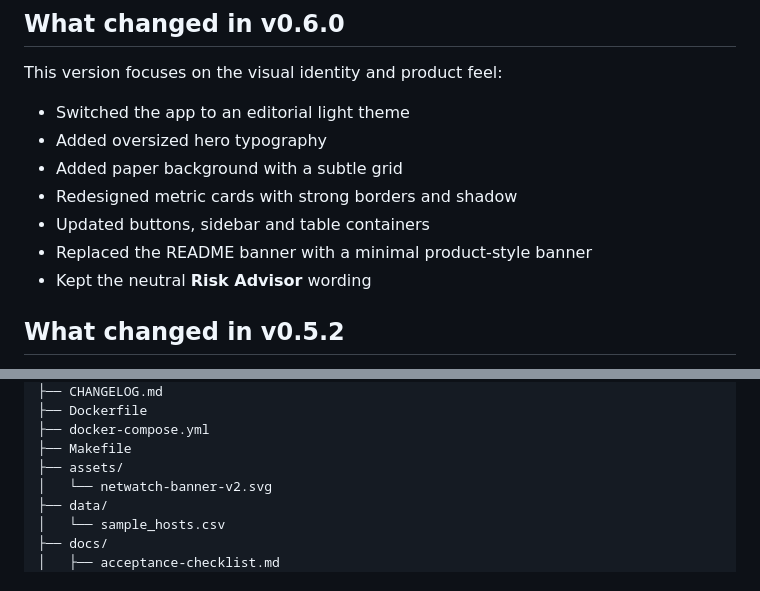
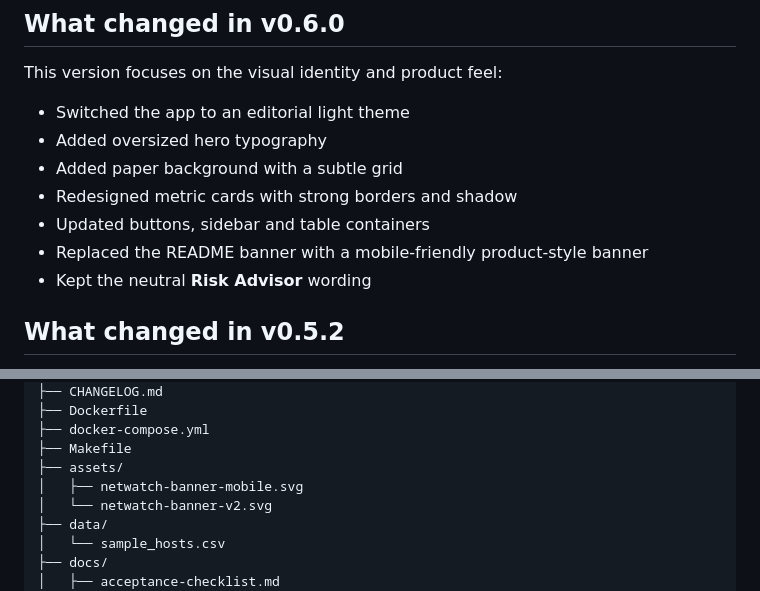
Before and after one commit to Adam-Ghanem/NetWatch, a Markdown page: README.md, 2 parts joined by grey strips. Drawn GitHub-style.

Commit message:
Use mobile friendly README banner

```diff
--- a/README.md
+++ b/README.md
@@ -17,7 +17,7 @@ This version focuses on the visual identity and product feel:
 - Added paper background with a subtle grid
 - Redesigned metric cards with strong borders and shadow
 - Updated buttons, sidebar and table containers
-- Replaced the README banner with a minimal product-style banner
+- Replaced the README banner with a mobile-friendly product-style banner
 - Kept the neutral **Risk Advisor** wording
 
 ## What changed in v0.5.2
@@ -165,6 +165,7 @@ NetWatch/
 ├── docker-compose.yml
 ├── Makefile
 ├── assets/
+│   ├── netwatch-banner-mobile.svg
 │   └── netwatch-banner-v2.svg
 ├── data/
 │   └── sample_hosts.csv
```
Also changed, not shown: other parts of README.md (+1 -1 lines).
